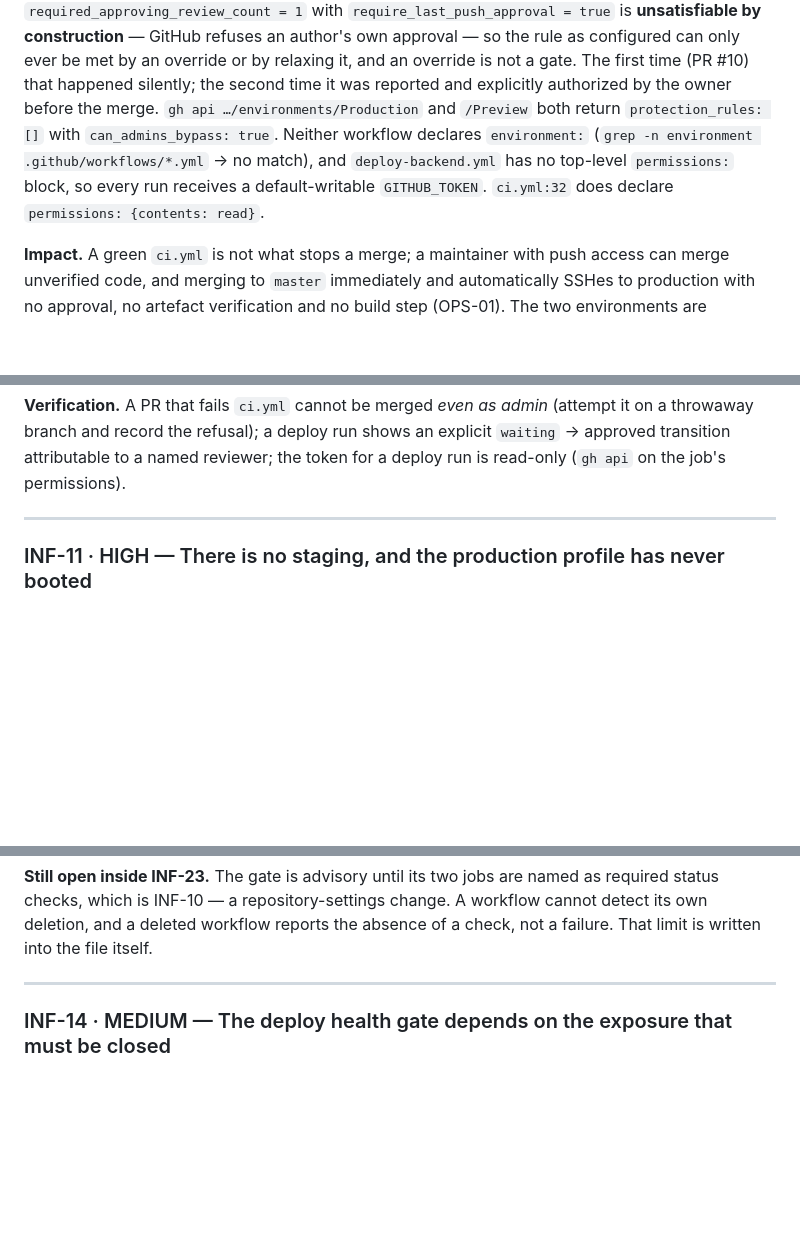
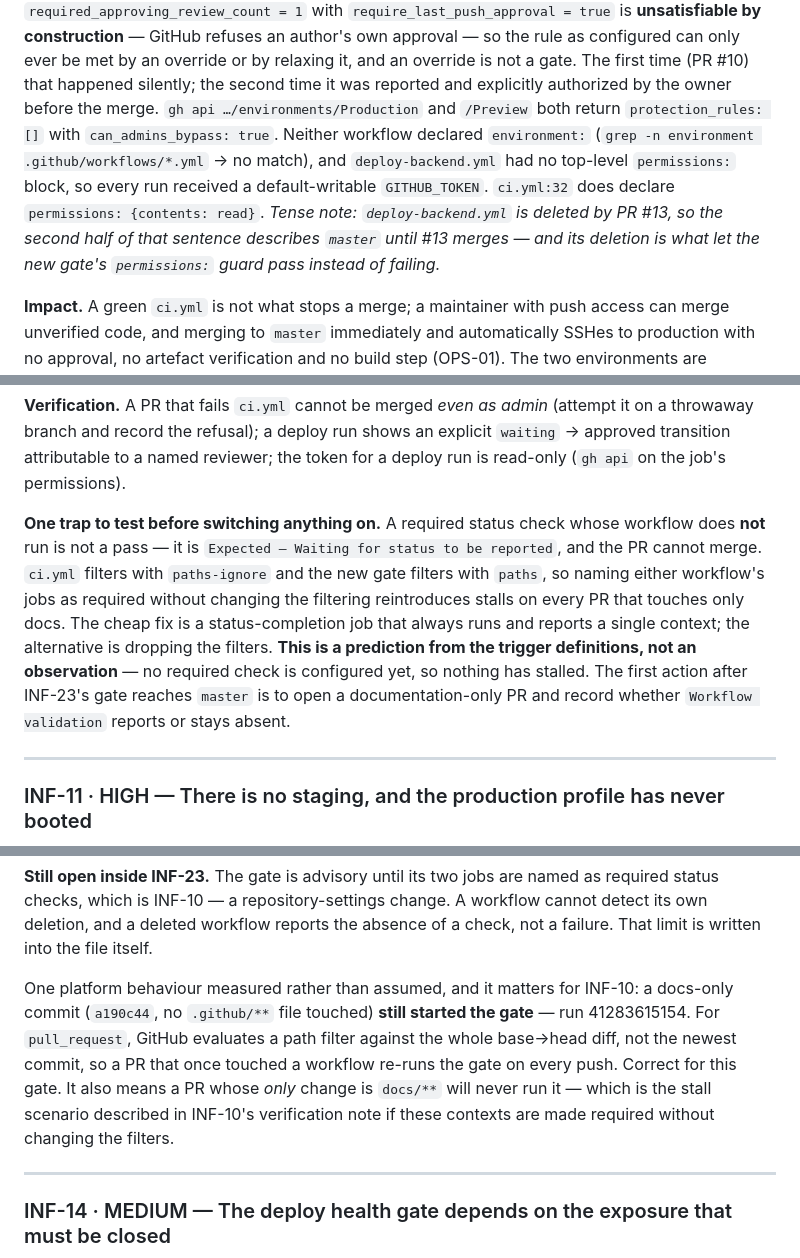
Before and after one commit to shubhamdiyos/gms, a Markdown page: docs/infrastructure/INFRASTRUCTURE_AUDIT.md, 3 parts joined by grey strips. Drawn GitHub-style; blank space fills up the shorter version.

Commit message:
docs(infra): record the required-check trap that INF-23's gate hands to INF-10
Two measurements from building the gate, plus one tense correction.

The gate fired on `a190c44`, a commit that touches no `.github/**` file at all
(run 41283615154). For `pull_request`, GitHub evaluates a path filter against
the whole base→head diff rather than the newest push, so a PR that once touched
a workflow re-validates on every subsequent push — correct behaviour here, and
the reason the final head SHA gets its own verdict instead of inheriting an
earlier commit's.

That same rule is the trap the next step has to avoid. A required status check
whose workflow never runs is not a pass; it is `Expected — Waiting for status to
be reported`, and the PR cannot merge. Both workflows filter by path — `ci.yml`
with `paths-ignore`, the gate with `paths` — so naming their jobs as required
without touching the filters stalls every docs-only PR. Written into INF-10 as a
prediction from the trigger definitions, explicitly labelled as unobserved: no
required check exists yet, so nothing has ever stalled. The first action after
the gate reaches `master` is to open a documentation-only PR and record which
way it goes.

INF-10's evidence said `deploy-backend.yml` "has no top-level permissions:
block". True of `master`, false of this branch, where #13 deletes the file — and
its deletion is what lets the gate's own `permissions:` guard pass rather than
fail. Marked as tense rather than rewritten, because the finding describes the
protected branch.

The frontend-lint row in §7 now cites the measured line for the advisory flag —
`continue-on-error: true` at `ci.yml:94`, the step opening at `ci.yml:86` —
instead of asserting the behaviour without a citation.

```diff
--- a/docs/infrastructure/INFRASTRUCTURE_AUDIT.md
+++ b/docs/infrastructure/INFRASTRUCTURE_AUDIT.md
@@ -351,10 +351,12 @@ approval — so the rule as configured can only ever be met by an override or by
 a gate. The first time (PR #10) that happened silently; the second time it was reported and explicitly authorized
 by the owner before the merge.
 `gh api …/environments/Production` and `/Preview` both
-return `protection_rules: []` with `can_admins_bypass: true`. Neither workflow declares `environment:`
-(`grep -n environment .github/workflows/*.yml` → no match), and `deploy-backend.yml` has no top-level
-`permissions:` block, so every run receives a default-writable `GITHUB_TOKEN`. `ci.yml:32` does declare
-`permissions: {contents: read}`.
+return `protection_rules: []` with `can_admins_bypass: true`. Neither workflow declared `environment:`
+(`grep -n environment .github/workflows/*.yml` → no match), and `deploy-backend.yml` had no top-level
+`permissions:` block, so every run received a default-writable `GITHUB_TOKEN`. `ci.yml:32` does declare
+`permissions: {contents: read}`. *Tense note: `deploy-backend.yml` is deleted by PR #13, so the second half of that
+sentence describes `master` until #13 merges — and its deletion is what let the new gate's `permissions:` guard pass
+instead of failing.*
 
 **Impact.** A green `ci.yml` is not what stops a merge; a maintainer with push access can merge unverified code,
 and merging to `master` immediately and automatically SSHes to production with no approval, no artefact
@@ -374,6 +376,15 @@ met by an override costs the protection its meaning and gains nothing.
 **Verification.** A PR that fails `ci.yml` cannot be merged *even as admin* (attempt it on a throwaway branch and
 record the refusal); a deploy run shows an explicit `waiting` → approved transition attributable to a named
 reviewer; the token for a deploy run is read-only (`gh api` on the job's permissions).
+
+**One trap to test before switching anything on.** A required status check whose workflow does **not** run is not
+a pass — it is `Expected — Waiting for status to be reported`, and the PR cannot merge. `ci.yml` filters with
+`paths-ignore` and the new gate filters with `paths`, so naming either workflow's jobs as required without changing
+the filtering reintroduces stalls on every PR that touches only docs. The cheap fix is a status-completion job that
+always runs and reports a single context; the alternative is dropping the filters. **This is a prediction from the
+trigger definitions, not an observation** — no required check is configured yet, so nothing has stalled. The first
+action after INF-23's gate reaches `master` is to open a documentation-only PR and record whether
+`Workflow validation` reports or stays absent.
 
 ---
 
@@ -513,6 +524,13 @@ produced nothing before this gate and produces red now, which is the failure mod
 **Still open inside INF-23.** The gate is advisory until its two jobs are named as required status checks, which is
 INF-10 — a repository-settings change. A workflow cannot detect its own deletion, and a deleted workflow reports the
 absence of a check, not a failure. That limit is written into the file itself.
+
+One platform behaviour measured rather than assumed, and it matters for INF-10: a docs-only commit
+(`a190c44`, no `.github/**` file touched) **still started the gate** — run 41283615154. For `pull_request`, GitHub
+evaluates a path filter against the whole base→head diff, not the newest commit, so a PR that once touched a
+workflow re-runs the gate on every push. Correct for this gate. It also means a PR whose *only* change is `docs/**`
+will never run it — which is the stall scenario described in INF-10's verification note if these contexts are made
+required without changing the filters.
 
 ---
 
```
Also changed, not shown: other parts of docs/infrastructure/INFRASTRUCTURE_AUDIT.md (+1 -1 lines).
